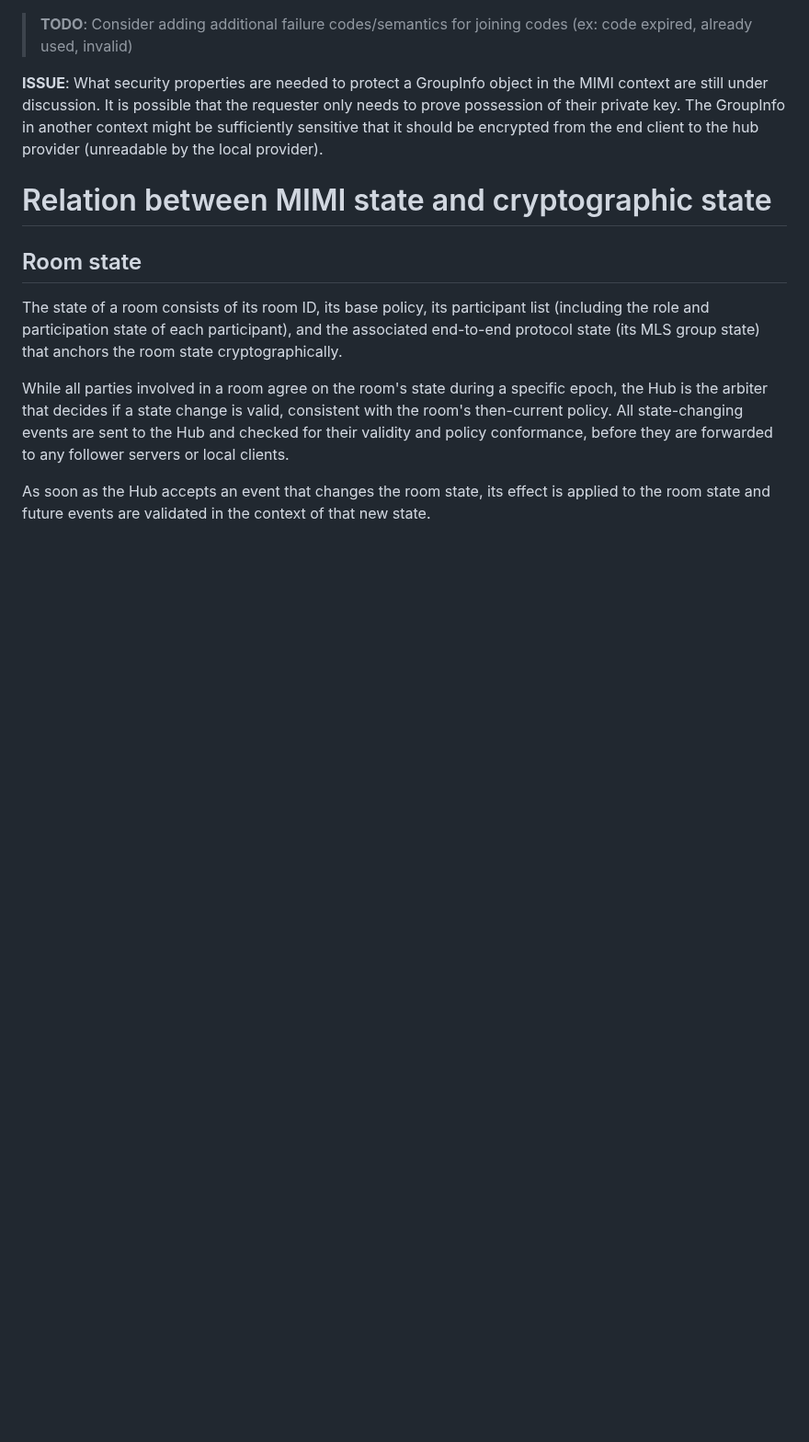
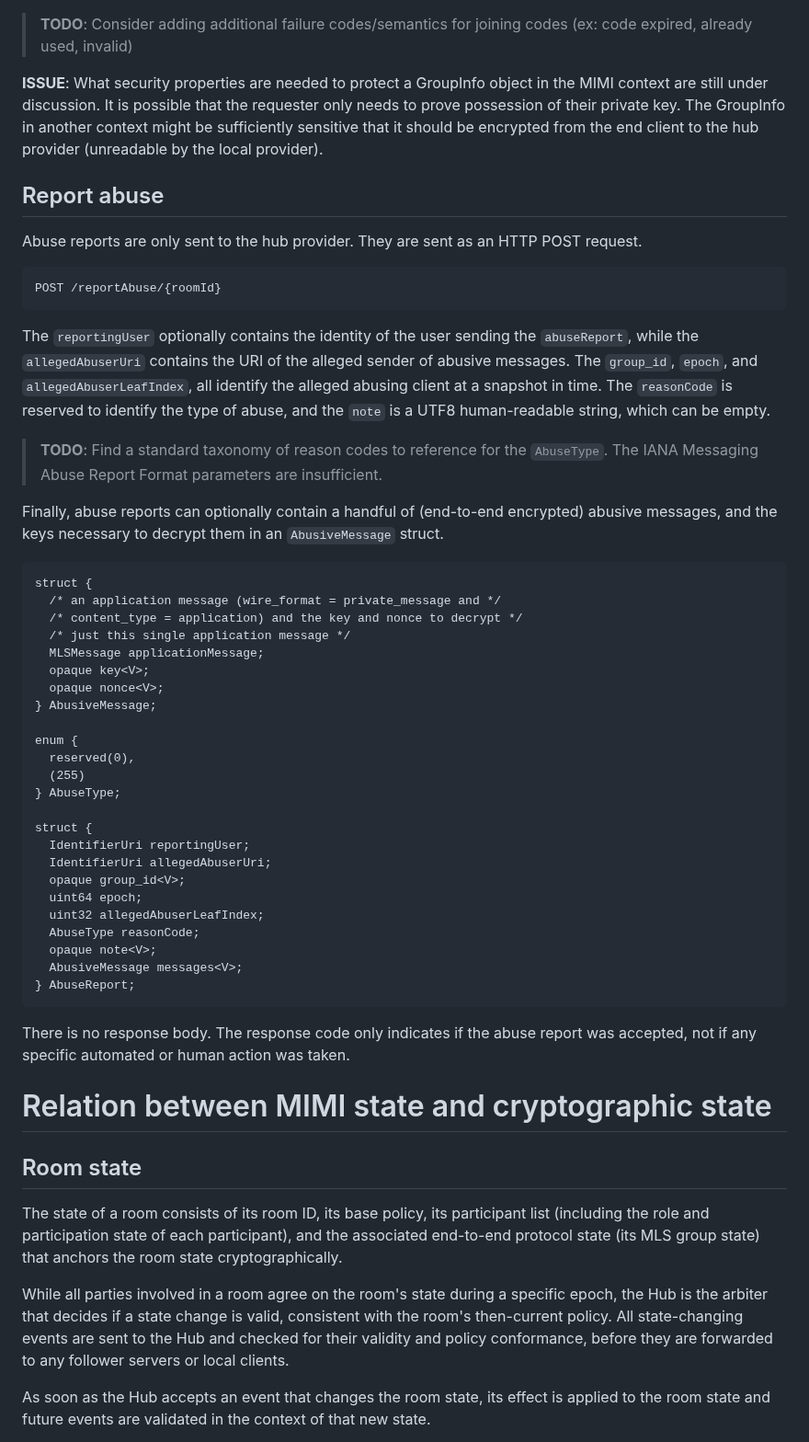
Before and after one commit to ietf-wg-mimi/mimi-protocol, a Markdown page: draft-ralston-mimi-protocol.md, the part around the change. Shown at 92% size. Drawn GitHub-style; blank space fills up the shorter version.

Commit message:
Add basic abuse reporting mechanism

```diff
--- a/draft-ralston-mimi-protocol.md
+++ b/draft-ralston-mimi-protocol.md
@@ -1246,6 +1246,59 @@ key. The GroupInfo in another context might be sufficiently sensitive that
 it should be encrypted from the end client to the hub provider (unreadable
 by the local provider).
 
+## Report abuse
+
+Abuse reports are only sent to the hub provider. They are sent as an HTTP
+POST request.
+
+~~~
+POST /reportAbuse/{roomId}
+~~~
+
+The `reportingUser` optionally contains the identity of the user sending the
+`abuseReport`, while the `allegedAbuserUri` contains the URI of the alleged
+sender of abusive messages. The `group_id`, `epoch`, and
+`allegedAbuserLeafIndex`, all identify the alleged abusing client at a
+snapshot in time. The `reasonCode` is reserved to identify the type of abuse,
+and the `note` is a UTF8 human-readable string, which can be empty.
+
+> **TODO**: Find a standard taxonomy of reason codes to reference for
+> the `AbuseType`. The IANA Messaging Abuse Report Format parameters are
+> insufficient.
+
+Finally, abuse reports can optionally contain a handful of (end-to-end
+encrypted) abusive messages, and the keys necessary to decrypt them in an
+`AbusiveMessage` struct.
+
+~~~ tls
+struct {
+  /* an application message (wire_format = private_message and */
+  /* content_type = application) and the key and nonce to decrypt */
+  /* just this single application message */
+  MLSMessage applicationMessage;
+  opaque key<V>;
+  opaque nonce<V>;
+} AbusiveMessage;
+
+enum {
+  reserved(0),
+  (255)
+} AbuseType;
+
+struct {
+  IdentifierUri reportingUser;
+  IdentifierUri allegedAbuserUri;
+  opaque group_id<V>;
+  uint64 epoch;
+  uint32 allegedAbuserLeafIndex;
+  AbuseType reasonCode;
+  opaque note<V>;
+  AbusiveMessage messages<V>;
+} AbuseReport;
+~~~
+
+There is no response body. The response code only indicates if the abuse report was accepted, not if any specific automated or human action was taken.
+
 # Relation between MIMI state and cryptographic state
 
 ## Room state
```
